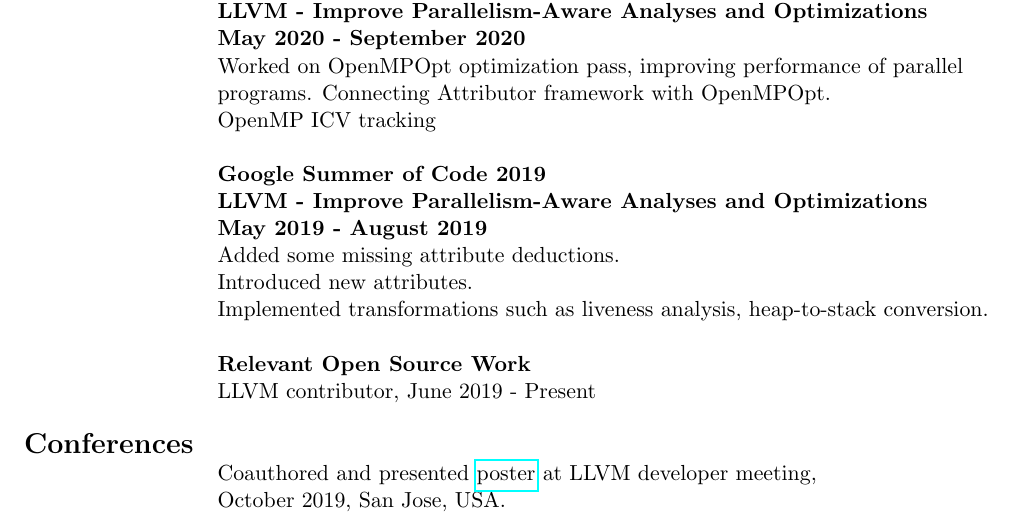
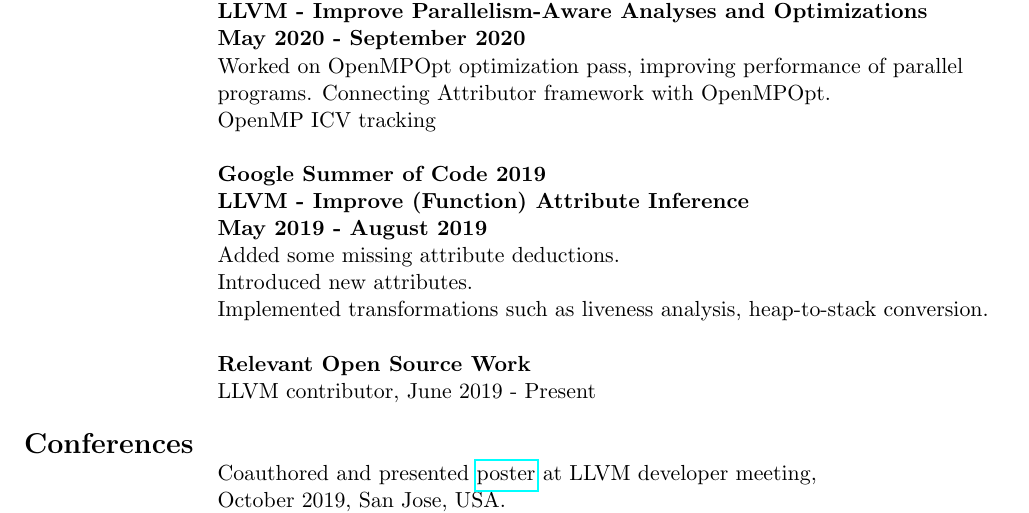
Before and after one commit to sstefan1/resume, a LaTeX CV (resume.tex): part of the page, cut so that both start at the same text. Compiled offline with pdfLaTeX.

Commit message:
Fix GSoC 19 project name

```diff
--- a/resume.tex
+++ b/resume.tex
@@ -64,7 +64,7 @@
      & OpenMP ICV tracking\\
      &\\
      &\textbf{Google Summer of Code 2019} \\
-     & \textbf{LLVM - Improve Parallelism-Aware Analyses and Optimizations } \\
+     & \textbf{LLVM - Improve (Function) Attribute Inference } \\
      & \textbf{May 2019 - August 2019} \\
      & Added some missing attribute deductions. \\
      & Introduced new attributes. \\
```
